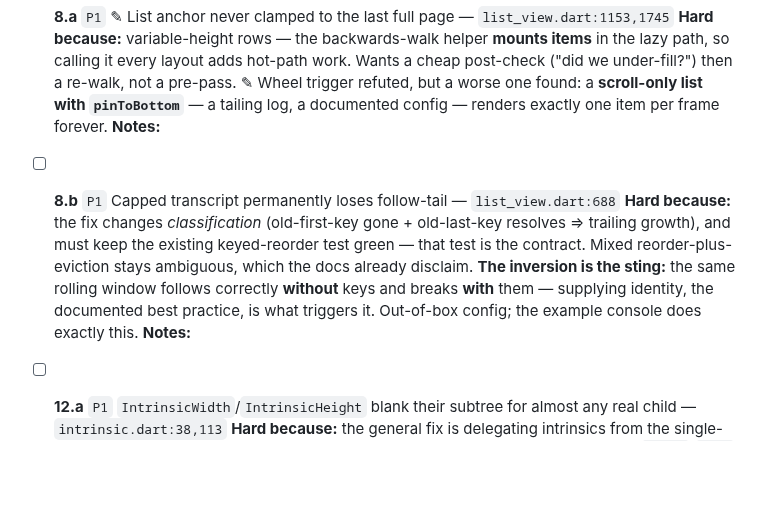
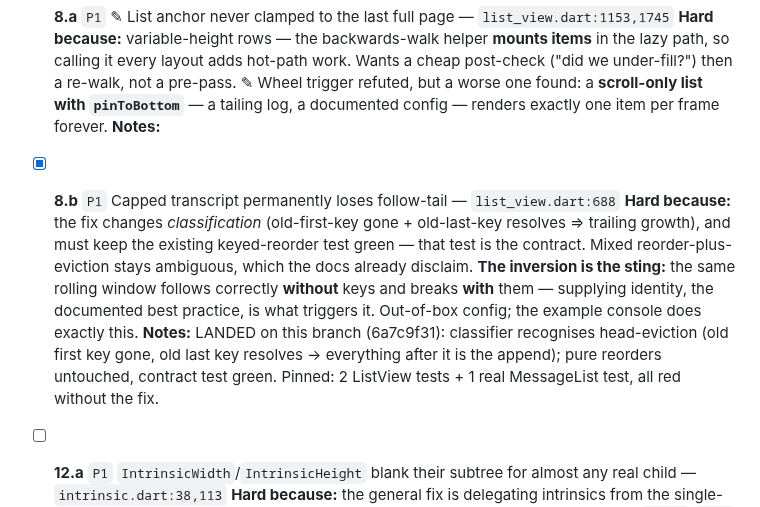
Before and after one commit to danReynolds/fleury, a Markdown page: docs/audits/2026-08-28-launch-audit-tracker.md, the part around the change. Drawn GitHub-style; blank space fills up the shorter version.

Commit message:
docs(audit): tracker — 8.b landed
Co-Authored-By: Claude Fable 5.1 <noreply@anthropic.com>

```diff
--- a/docs/audits/2026-08-28-launch-audit-tracker.md
+++ b/docs/audits/2026-08-28-launch-audit-tracker.md
@@ -385,10 +385,10 @@ Ordered by what I'd take first. Each names **what makes it hard**, so we can dec
   **Hard because:** variable-height rows — the backwards-walk helper **mounts items** in the lazy path, so calling it every layout adds hot-path work. Wants a cheap post-check ("did we under-fill?") then a re-walk, not a pre-pass. ✎ Wheel trigger refuted, but a worse one found: a **scroll-only list with `pinToBottom`** — a tailing log, a documented config — renders exactly one item per frame forever.
   **Notes:**
 
-- [ ] **8.b** `P1` Capped transcript permanently loses follow-tail — `list_view.dart:688`
+- [x] **8.b** `P1` Capped transcript permanently loses follow-tail — `list_view.dart:688`
   **Hard because:** the fix changes *classification* (old-first-key gone + old-last-key resolves ⇒ trailing growth), and must keep the existing keyed-reorder test green — that test is the contract. Mixed reorder-plus-eviction stays ambiguous, which the docs already disclaim.
   **The inversion is the sting:** the same rolling window follows correctly **without** keys and breaks **with** them — supplying identity, the documented best practice, is what triggers it. Out-of-box config; the example console does exactly this.
-  **Notes:**
+  **Notes:** LANDED on this branch (6a7c9f31): classifier recognises head-eviction (old first key gone, old last key resolves → everything after it is the append); pure reorders untouched, contract test green. Pinned: 2 ListView tests + 1 real MessageList test, all red without the fix.
 
 - [ ] **12.a** `P1` `IntrinsicWidth`/`IntrinsicHeight` blank their subtree for almost any real child — `intrinsic.dart:38,113`
   **Hard because:** the general fix is delegating intrinsics from the single-child default — broad, touching most render objects, and genuinely ambiguous for `Stack`/`Wrap` where "natural width" has no single answer. Cheap interim: **assert** when a child reports 0 but would lay out non-empty under loose constraints, turning a silent blank into a diagnostic without changing layout.
```
